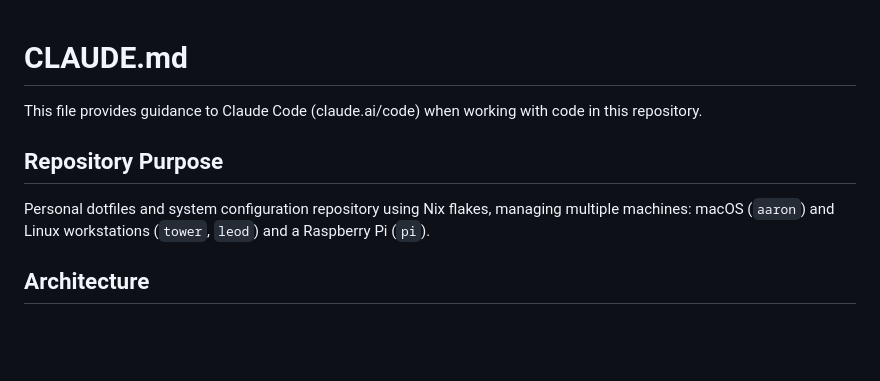
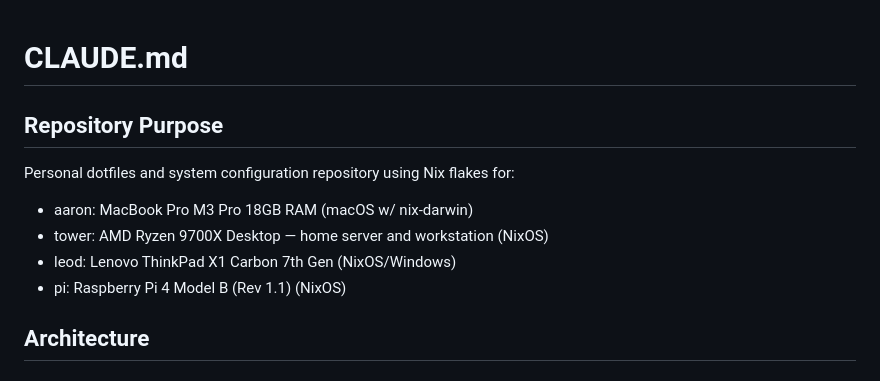
Before and after one commit to etrobert/setup, a Markdown page: CLAUDE.md, the part around the change. GitHub-like rendering; blank space fills up the shorter version.

Commit message:
docs(claude): update machine descriptions and clarify repository purpose

```diff
--- a/CLAUDE.md
+++ b/CLAUDE.md
@@ -1,13 +1,13 @@
 # CLAUDE.md
-
-This file provides guidance to Claude Code (claude.ai/code) when working with
-code in this repository.
 
 ## Repository Purpose
 
-Personal dotfiles and system configuration repository using Nix flakes, managing
-multiple machines: macOS (`aaron`) and Linux workstations (`tower`, `leod`) and
-a Raspberry Pi (`pi`).
+Personal dotfiles and system configuration repository using Nix flakes for:
+
+- aaron: MacBook Pro M3 Pro 18GB RAM (macOS w/ nix-darwin)
+- tower: AMD Ryzen 9700X Desktop — home server and workstation (NixOS)
+- leod: Lenovo ThinkPad X1 Carbon 7th Gen (NixOS/Windows)
+- pi: Raspberry Pi 4 Model B (Rev 1.1) (NixOS)
 
 ## Architecture
 
```
